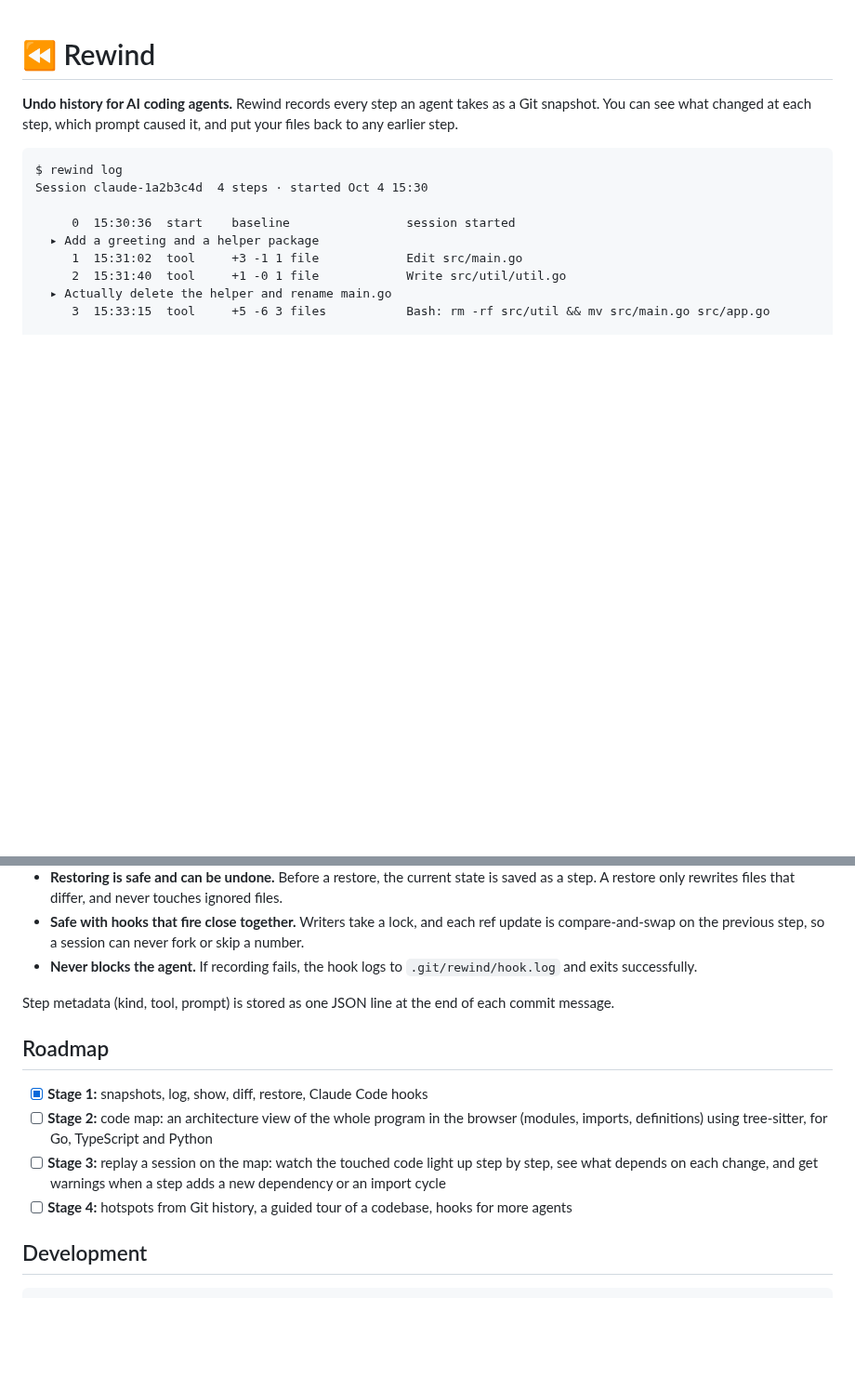
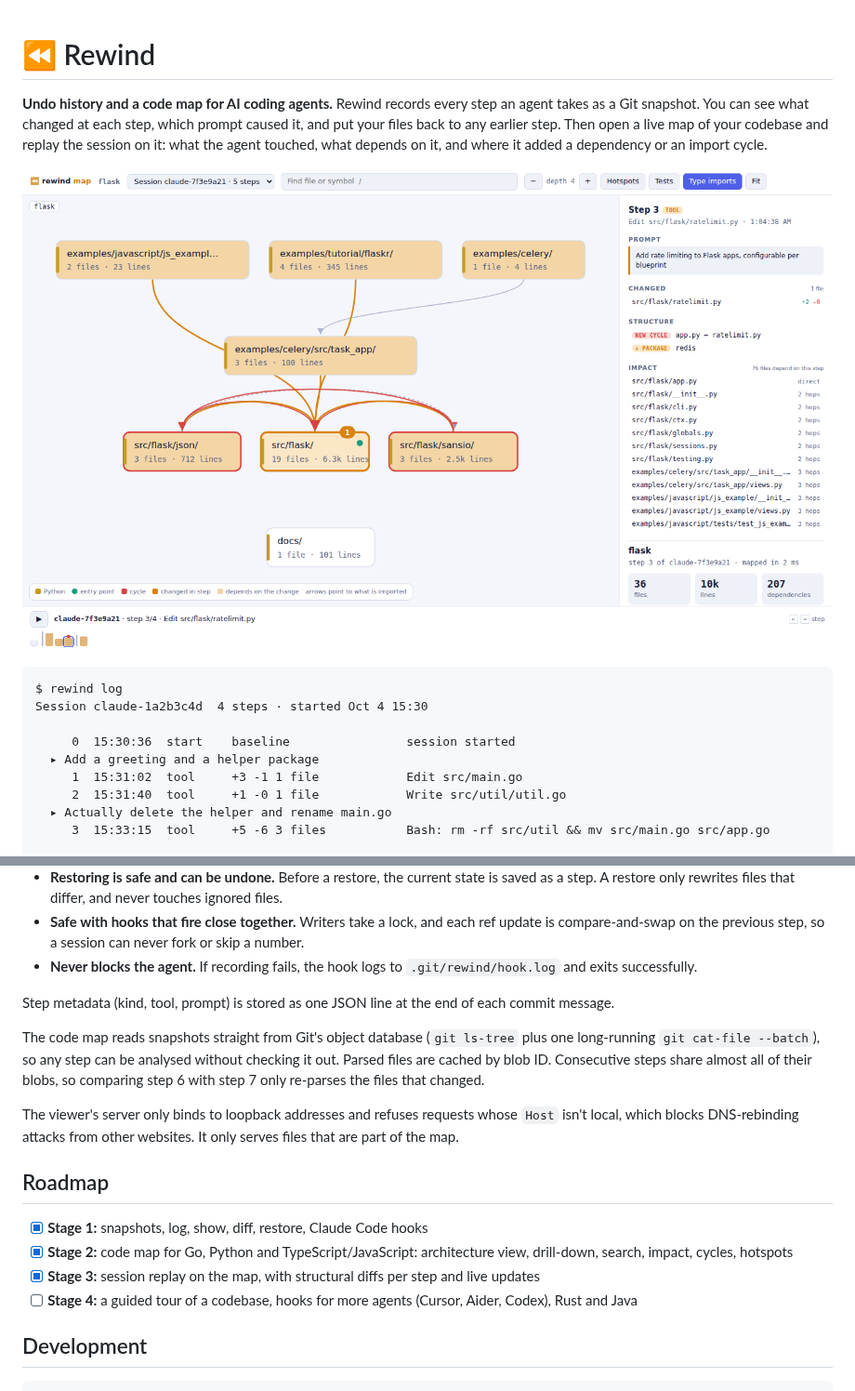
Before and after one commit to 8unionn-creator/cool_projects404, a Markdown page: rewind/README.md, 2 parts joined by grey strips. Shown at 93% size. Rendered like a GitHub page; pictures changed too: rewind/docs/map-step.png (added); blank space fills up the shorter version.

````diff
--- a/rewind/README.md
+++ b/rewind/README.md
@@ -1,6 +1,8 @@
 # ⏪ Rewind
 
-**Undo history for AI coding agents.** Rewind records every step an agent takes as a Git snapshot. You can see what changed at each step, which prompt caused it, and put your files back to any earlier step.
+**Undo history and a code map for AI coding agents.** Rewind records every step an agent takes as a Git snapshot. You can see what changed at each step, which prompt caused it, and put your files back to any earlier step. Then open a live map of your codebase and replay the session on it: what the agent touched, what depends on it, and where it added a dependency or an import cycle.
+
+![Rewind map replaying an agent session on Flask: the step that created an import cycle is highlighted, with its prompt, structural changes and the 76 files it can affect](docs/map-step.png)
 
 ```
 $ rewind log
@@ -80,12 +122,16 @@ git log --oneline refs/rewind/claude-1a2b3c4d
 
 Step metadata (kind, tool, prompt) is stored as one JSON line at the end of each commit message.
 
+The code map reads snapshots straight from Git's object database (`git ls-tree` plus one long-running `git cat-file --batch`), so any step can be analysed without checking it out. Parsed files are cached by blob ID. Consecutive steps share almost all of their blobs, so comparing step 6 with step 7 only re-parses the files that changed.
+
+The viewer's server only binds to loopback addresses and refuses requests whose `Host` isn't local, which blocks DNS-rebinding attacks from other websites. It only serves files that are part of the map.
+
 ## Roadmap
 
 - [x] **Stage 1:** snapshots, log, show, diff, restore, Claude Code hooks
-- [ ] **Stage 2:** code map: an architecture view of the whole program in the browser (modules, imports, definitions) using tree-sitter, for Go, TypeScript and Python
-- [ ] **Stage 3:** replay a session on the map: watch the touched code light up step by step, see what depends on each change, and get warnings when a step adds a new dependency or an import cycle
-- [ ] **Stage 4:** hotspots from Git history, a guided tour of a codebase, hooks for more agents
+- [x] **Stage 2:** code map for Go, Python and TypeScript/JavaScript: architecture view, drill-down, search, impact, cycles, hotspots
+- [x] **Stage 3:** session replay on the map, with structural diffs per step and live updates
+- [ ] **Stage 4:** a guided tour of a codebase, hooks for more agents (Cursor, Aider, Codex), Rust and Java
 
 ## Development
 
````
Also changed, not shown: other parts of rewind/README.md (+40 -0 lines), README.md (+6 -2 lines), rewind/docs/map-drill.png (added), 15 other files.
